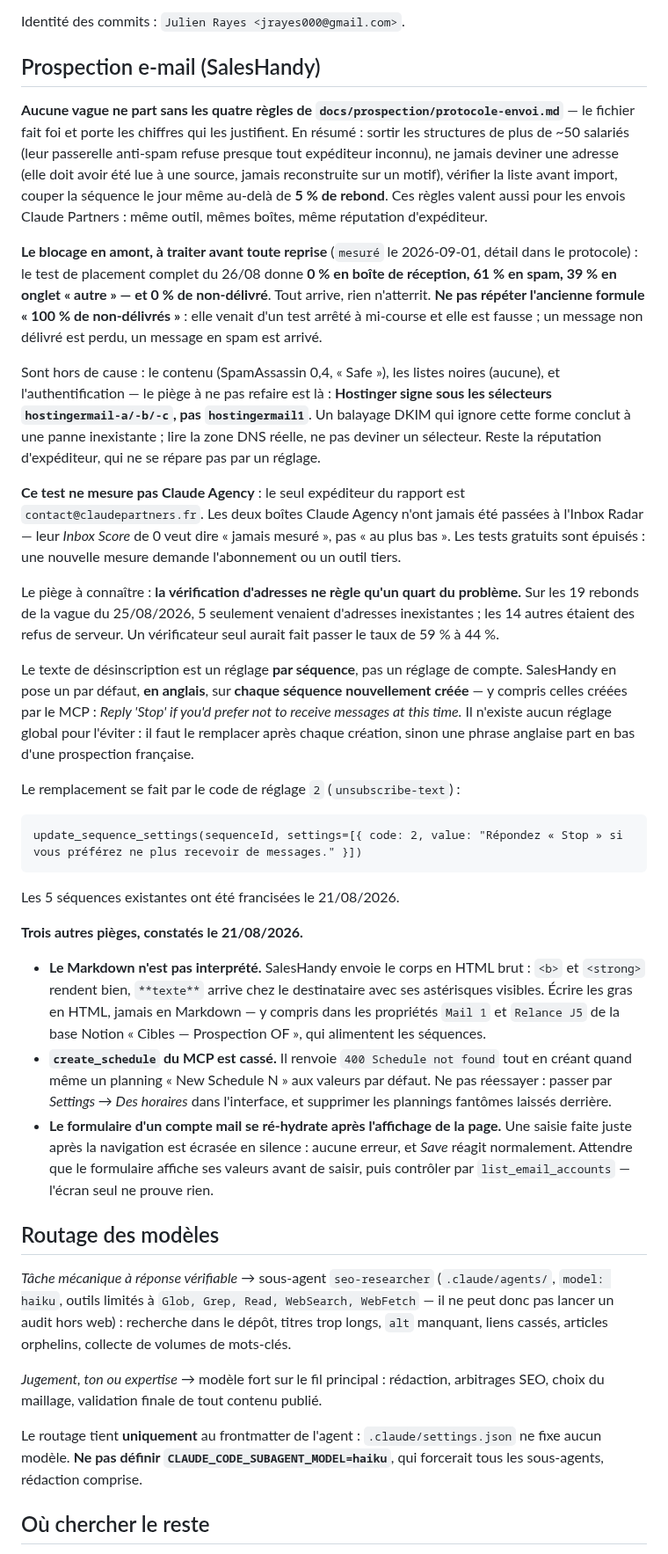
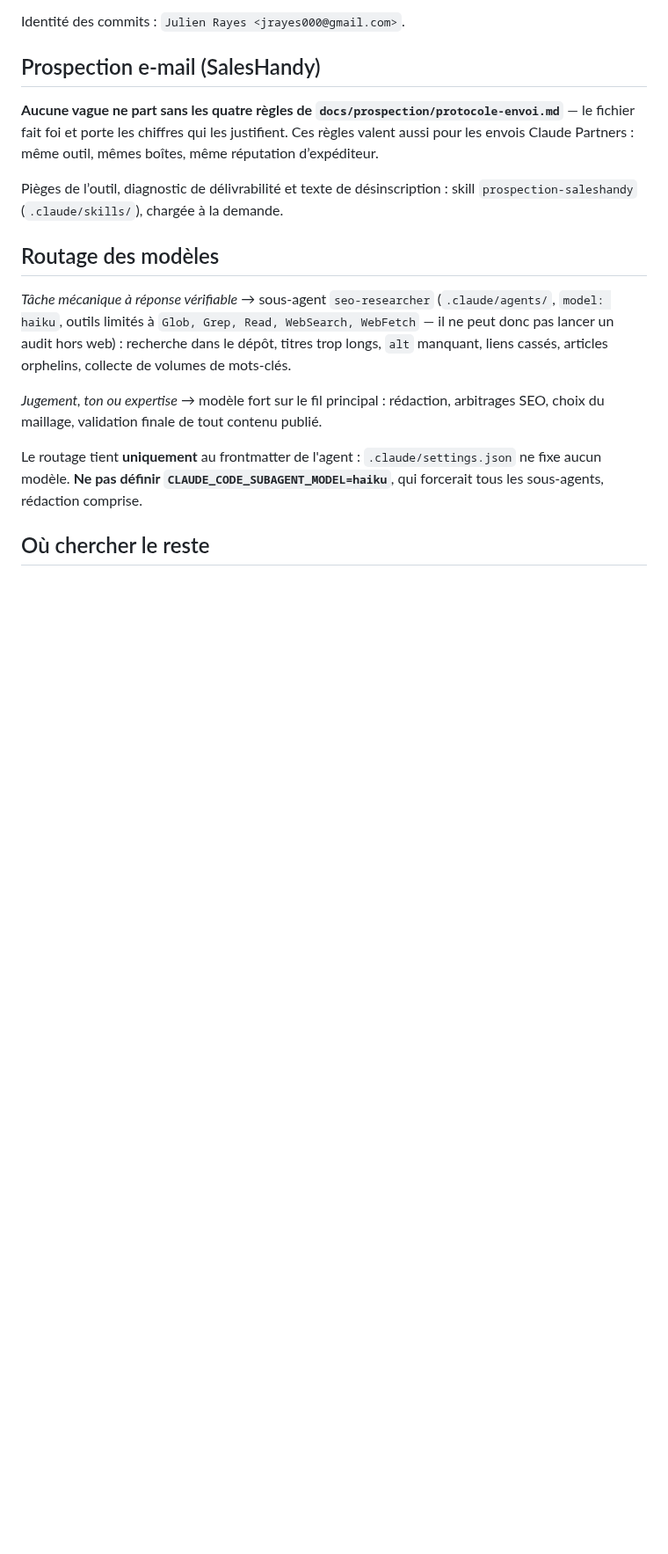
Before and after one commit to JRAYES000/CLAUDEAGENCY, a Markdown page: CLAUDE.md, the part around one of its changes. Shown at 88% size. Rendered like a GitHub page; blank space fills up the shorter version.

Commit message:
doctor: alleger le CLAUDE.md, sortir la prospection SalesHandy en skill
La section SalesHandy (59 lignes) devient la skill prospection-saleshandy,
chargee a la demande : ~875 tokens de contexte economises a chaque session.
Forcee dans l'index, .gitignore ignore .claude/ en entier.

Coupes annexes, toutes redeductibles du depot : l'arborescence app/ avec son
compte de 56 articles, le bloc de commandes npm (renvoi a app/package.json).
La version de Node du poste indiquee dans le fichier etait fausse, elle est
remplacee par le fait qui compte : l'epingle est dans app/.node-version.

Co-Authored-By: Claude Opus 5 <noreply@anthropic.com>

````diff
--- a/CLAUDE.md
+++ b/CLAUDE.md
@@ -104,61 +96,11 @@ Identité des commits : `Julien Rayes <jrayes000@gmail.com>`.
 ## Prospection e-mail (SalesHandy)
 
 **Aucune vague ne part sans les quatre règles de `docs/prospection/protocole-envoi.md`** — le
-fichier fait foi et porte les chiffres qui les justifient. En résumé : sortir les structures de
-plus de ~50 salariés (leur passerelle anti-spam refuse presque tout expéditeur inconnu), ne
-jamais deviner une adresse (elle doit avoir été lue à une source, jamais reconstruite sur un
-motif), vérifier la liste avant import, couper la séquence le jour même au-delà de **5 % de
-rebond**. Ces règles valent aussi pour les envois Claude Partners : même outil, mêmes boîtes,
-même réputation d'expéditeur.
+fichier fait foi et porte les chiffres qui les justifient. Ces règles valent aussi pour les
+envois Claude Partners : même outil, mêmes boîtes, même réputation d’expéditeur.
 
-**Le blocage en amont, à traiter avant toute reprise** (`mesuré` le 2026-09-01, détail dans le
-protocole) : le test de placement complet du 26/08 donne **0 % en boîte de réception, 61 % en
-spam, 39 % en onglet « autre » — et 0 % de non-délivré**. Tout arrive, rien n'atterrit. **Ne pas
-répéter l'ancienne formule « 100 % de non-délivrés »** : elle venait d'un test arrêté à mi-course
-et elle est fausse ; un message non délivré est perdu, un message en spam est arrivé.
-
-Sont hors de cause : le contenu (SpamAssassin 0,4, « Safe »), les listes noires (aucune), et
-l'authentification — le piège à ne pas refaire est là : **Hostinger signe sous les sélecteurs
-`hostingermail-a/-b/-c`, pas `hostingermail1`**. Un balayage DKIM qui ignore cette forme conclut
-à une panne inexistante ; lire la zone DNS réelle, ne pas deviner un sélecteur. Reste la
-réputation d'expéditeur, qui ne se répare pas par un réglage.
-
-**Ce test ne mesure pas Claude Agency** : le seul expéditeur du rapport est
-`contact@claudepartners.fr`. Les deux boîtes Claude Agency n'ont jamais été passées à l'Inbox
-Radar — leur *Inbox Score* de 0 veut dire « jamais mesuré », pas « au plus bas ». Les tests
-gratuits sont épuisés : une nouvelle mesure demande l'abonnement ou un outil tiers.
-
-Le piège à connaître : **la vérification d'adresses ne règle qu'un quart du problème.** Sur les
-19 rebonds de la vague du 25/08/2026, 5 seulement venaient d'adresses inexistantes ; les 14 autres
-étaient des refus de serveur. Un vérificateur seul aurait fait passer le taux de 59 % à 44 %.
-
-Le texte de désinscription est un réglage **par séquence**, pas un réglage de compte. SalesHandy
-en pose un par défaut, **en anglais**, sur **chaque séquence nouvellement créée** — y compris
-celles créées par le MCP : *Reply 'Stop' if you'd prefer not to receive messages at this time.*
-Il n'existe aucun réglage global pour l'éviter : il faut le remplacer après chaque création, sinon
-une phrase anglaise part en bas d'une prospection française.
-
-Le remplacement se fait par le code de réglage `2` (`unsubscribe-text`) :
-
-```
-update_sequence_settings(sequenceId, settings=[{ code: 2, value: "Répondez « Stop » si vous préférez ne plus recevoir de messages." }])
-```
-
-Les 5 séquences existantes ont été francisées le 21/08/2026.
-
-**Trois autres pièges, constatés le 21/08/2026.**
-
-- **Le Markdown n'est pas interprété.** SalesHandy envoie le corps en HTML brut : `<b>` et
-  `<strong>` rendent bien, `**texte**` arrive chez le destinataire avec ses astérisques visibles.
-  Écrire les gras en HTML, jamais en Markdown — y compris dans les propriétés `Mail 1` et
-  `Relance J5` de la base Notion « Cibles — Prospection OF », qui alimentent les séquences.
-- **`create_schedule` du MCP est cassé.** Il renvoie `400 Schedule not found` tout en créant quand
-  même un planning « New Schedule N » aux valeurs par défaut. Ne pas réessayer : passer par
-  *Settings → Des horaires* dans l'interface, et supprimer les plannings fantômes laissés derrière.
-- **Le formulaire d'un compte mail se ré-hydrate après l'affichage de la page.** Une saisie faite
-  juste après la navigation est écrasée en silence : aucune erreur, et *Save* réagit normalement.
-  Attendre que le formulaire affiche ses valeurs avant de saisir, puis contrôler par
-  `list_email_accounts` — l'écran seul ne prouve rien.
+Pièges de l’outil, diagnostic de délivrabilité et texte de désinscription : skill
+`prospection-saleshandy` (`.claude/skills/`), chargée à la demande.
 
 ## Routage des modèles
 
````
Also changed, not shown: other parts of CLAUDE.md (+4 -12 lines), 1 other file.
